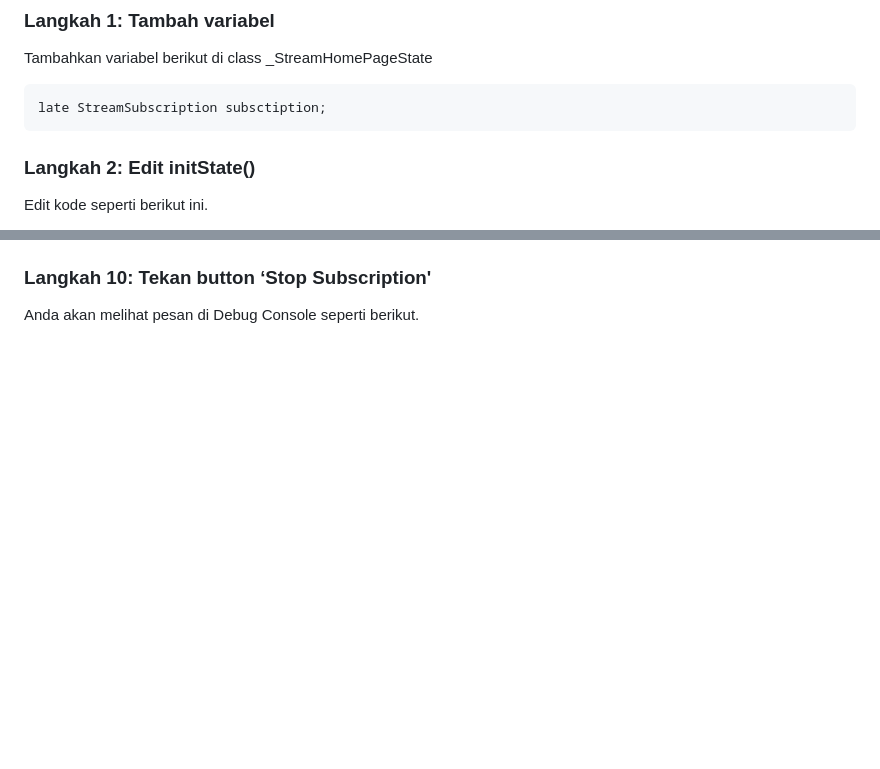
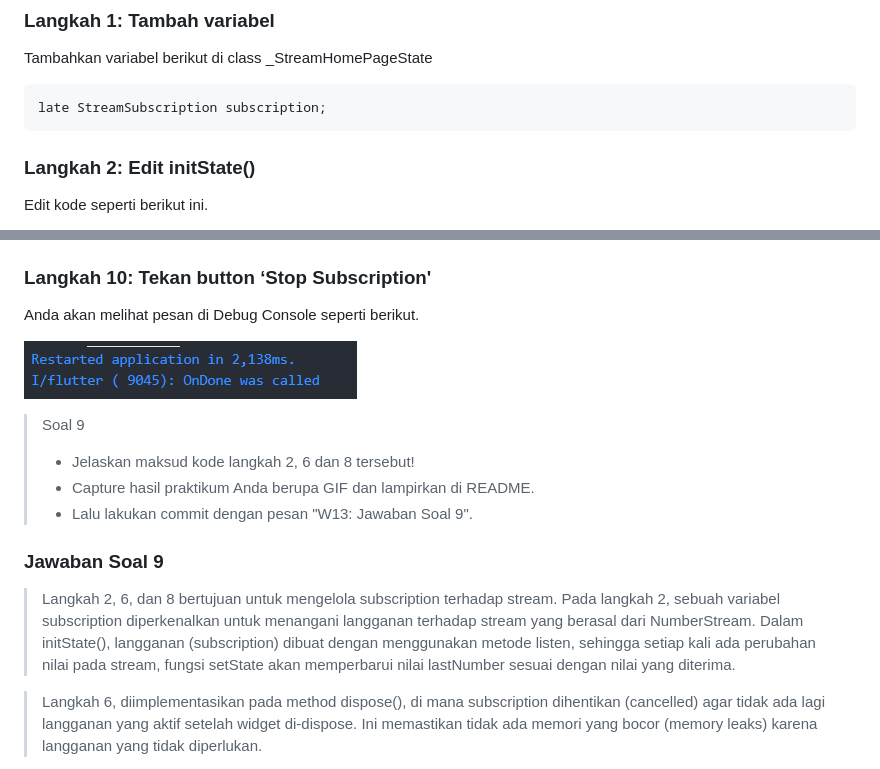
Before and after one commit to izamul/2141720171-mobile-2023, a Markdown page: week-13/README.md, 2 parts joined by grey strips. Rendered like a GitHub page; pictures changed too: week-13/docs/p4l10.png (added); blank space fills up the shorter version.

Commit message:
W13: Jawaban Soal 9

````diff
--- a/week-13/README.md
+++ b/week-13/README.md
@@ -540,7 +540,7 @@ Setelah Anda menyelesaikan praktikum 3, Anda dapat melanjutkan praktikum 4 ini.
 Tambahkan variabel berikut di class _StreamHomePageState
 
 ```dart
-late StreamSubscription subsctiption;
+late StreamSubscription subscription;
 ```
 
 ### Langkah 2: Edit initState()
@@ -639,3 +640,17 @@ Anda akan melihat dua button seperti gambar berikut.
 ### Langkah 10: Tekan button ‘Stop Subscription'
 
 Anda akan melihat pesan di Debug Console seperti berikut.
+
+![soal9](docs/p4l10.png)
+
+> Soal 9
+> - Jelaskan maksud kode langkah 2, 6 dan 8 tersebut!
+> - Capture hasil praktikum Anda berupa GIF dan lampirkan di README.
+> - Lalu lakukan commit dengan pesan "W13: Jawaban Soal 9".
+
+### Jawaban Soal 9
+
+> Langkah 2, 6, dan 8 bertujuan untuk mengelola subscription terhadap stream. Pada langkah 2, sebuah variabel subscription diperkenalkan untuk menangani langganan terhadap stream yang berasal dari NumberStream. Dalam initState(), langganan (subscription) dibuat dengan menggunakan metode listen, sehingga setiap kali ada perubahan nilai pada stream, fungsi setState akan memperbarui nilai lastNumber sesuai dengan nilai yang diterima.
+
+> Langkah 6, diimplementasikan pada method dispose(), di mana subscription dihentikan (cancelled) agar tidak ada lagi langganan yang aktif setelah widget di-dispose. Ini memastikan tidak ada memori yang bocor (memory leaks) karena langganan yang tidak diperlukan.
+
````
Also changed, not shown: other parts of week-13/README.md (+4 -0 lines), 2 other files.
